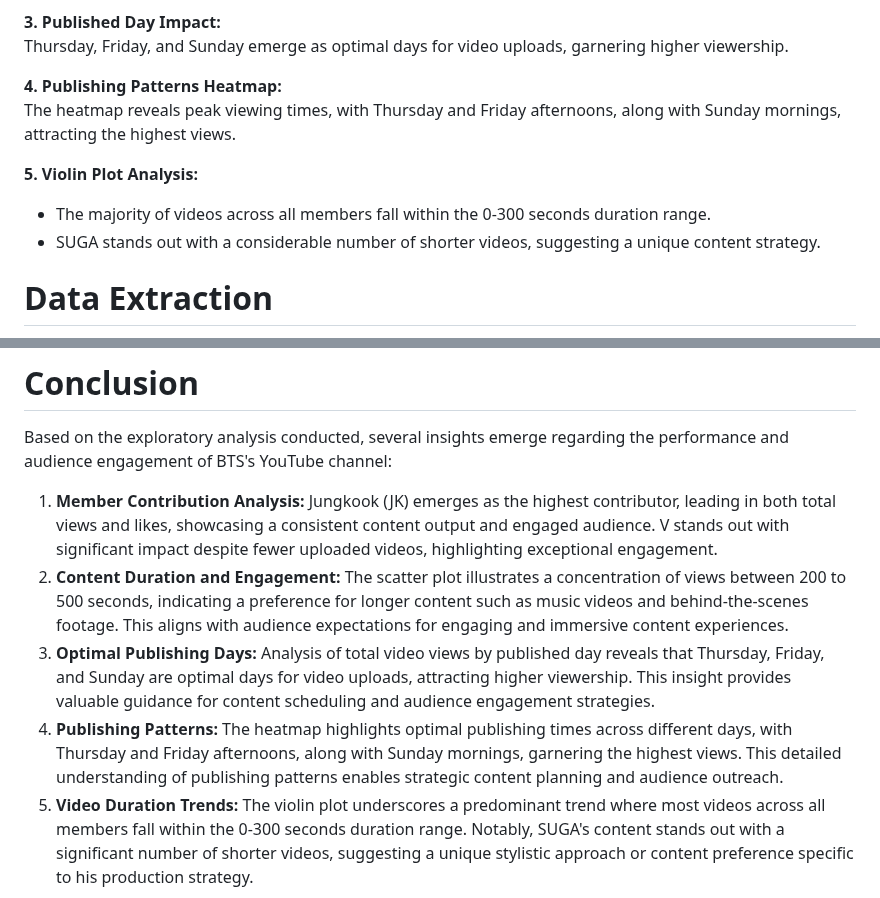
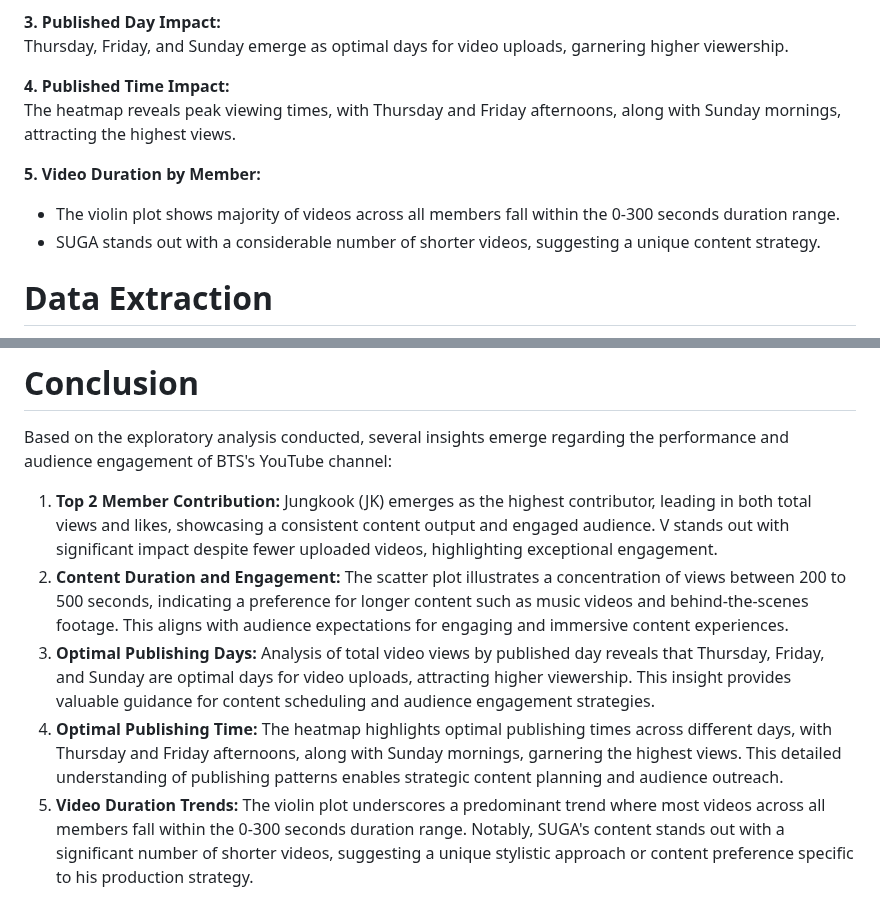
Before and after one commit to Kfkyyian1/bangtantv_exploration, a Markdown page: README.md, 2 parts joined by grey strips. Rendered like a GitHub page.

```diff
--- a/README.md
+++ b/README.md
@@ -18,11 +18,11 @@ Most views fall within the 200 to 500-second mark, indicating sustained engageme
 **3. Published Day Impact:** <br>
 Thursday, Friday, and Sunday emerge as optimal days for video uploads, garnering higher viewership.
 
-**4. Publishing Patterns Heatmap:** <br>
+**4. Published Time Impact:** <br>
 The heatmap reveals peak viewing times, with Thursday and Friday afternoons, along with Sunday mornings, attracting the highest views.
 
-**5. Violin Plot Analysis:**
-- The majority of videos across all members fall within the 0-300 seconds duration range.
+**5. Video Duration by Member:**
+- The violin plot shows majority of videos across all members fall within the 0-300 seconds duration range.
 - SUGA stands out with a considerable number of shorter videos, suggesting a unique content strategy.
 
 # Data Extraction
@@ -100,10 +100,10 @@ The plot shows a predominant trend where the majority of videos across all membe
 
 # Conclusion
 Based on the exploratory analysis conducted, several insights emerge regarding the performance and audience engagement of BTS's YouTube channel:
-1.	**Member Contribution Analysis:** Jungkook (JK) emerges as the highest contributor, leading in both total views and likes, showcasing a consistent content output and engaged audience. V stands out with significant impact despite fewer uploaded videos, highlighting exceptional engagement.
+1.	**Top 2 Member Contribution:** Jungkook (JK) emerges as the highest contributor, leading in both total views and likes, showcasing a consistent content output and engaged audience. V stands out with significant impact despite fewer uploaded videos, highlighting exceptional engagement.
 2.	**Content Duration and Engagement:** The scatter plot illustrates a concentration of views between 200 to 500 seconds, indicating a preference for longer content such as music videos and behind-the-scenes footage. This aligns with audience expectations for engaging and immersive content experiences.
 3.	**Optimal Publishing Days:** Analysis of total video views by published day reveals that Thursday, Friday, and Sunday are optimal days for video uploads, attracting higher viewership. This insight provides valuable guidance for content scheduling and audience engagement strategies.
-4.	**Publishing Patterns:** The heatmap highlights optimal publishing times across different days, with Thursday and Friday afternoons, along with Sunday mornings, garnering the highest views. This detailed understanding of publishing patterns enables strategic content planning and audience outreach.
+4.	**Optimal Publishing Time:** The heatmap highlights optimal publishing times across different days, with Thursday and Friday afternoons, along with Sunday mornings, garnering the highest views. This detailed understanding of publishing patterns enables strategic content planning and audience outreach.
 5.	**Video Duration Trends:** The violin plot underscores a predominant trend where most videos across all members fall within the 0-300 seconds duration range. Notably, SUGA's content stands out with a significant number of shorter videos, suggesting a unique stylistic approach or content preference specific to his production strategy. <br>
 
 Overall, these findings offer valuable insights into BTS's YouTube channel dynamics, highlighting member contributions, audience engagement patterns, and strategic considerations for content creation and distribution.
```
